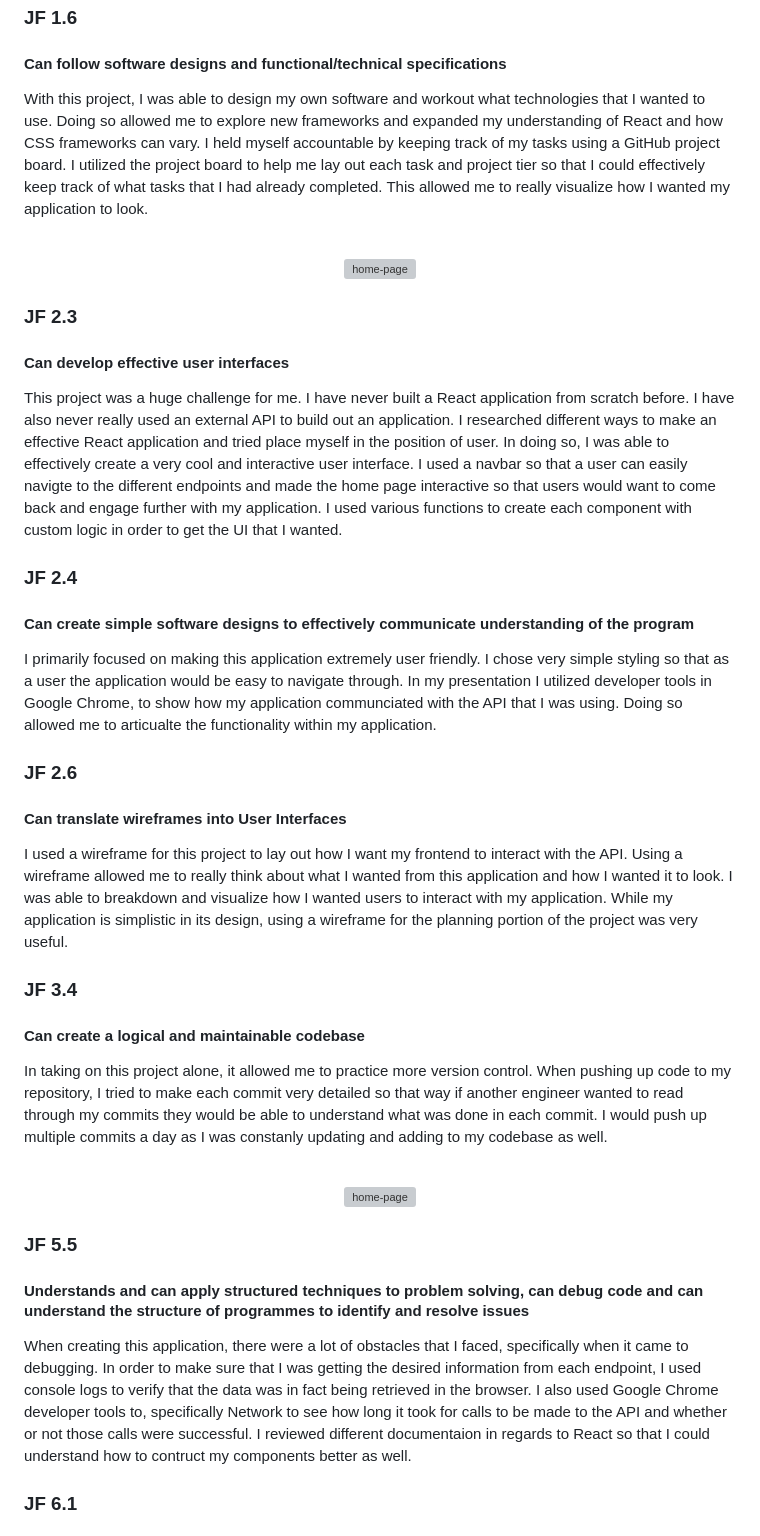
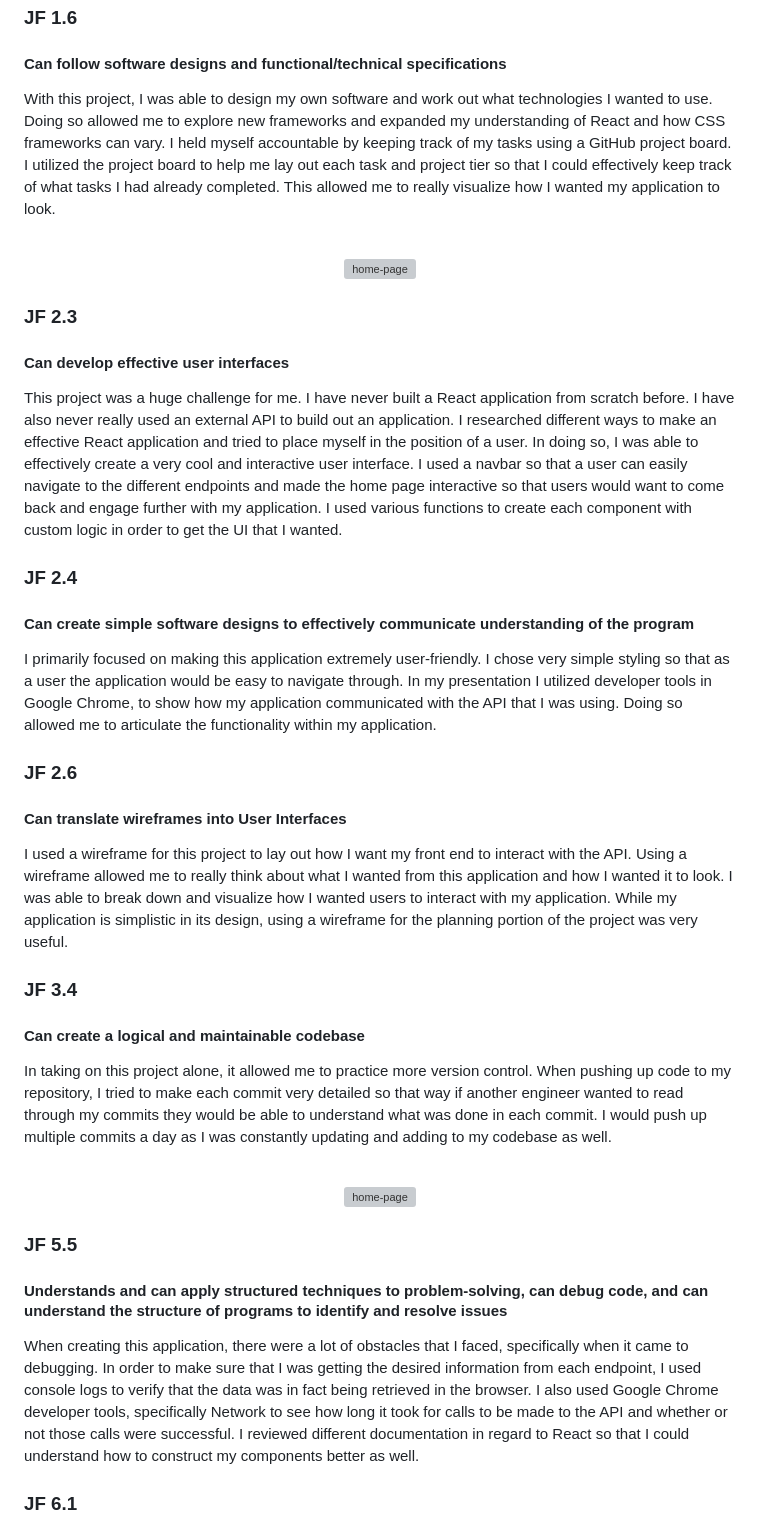
Before and after one commit to krystallopez/KL-portfolio, a Markdown page: Module Projects/JediVerse.md, the part around one of its changes. Rendered like a GitHub page; grey boxes are pictures that could not be loaded.

```diff
--- a/Module Projects/JediVerse.md
+++ b/Module Projects/JediVerse.md
@@ -167,7 +167,7 @@ API
 
 #### Can follow software designs and functional/technical specifications
 
-With this project, I was able to design my own software and workout what technologies that I wanted to use. Doing so allowed me to explore new frameworks and expanded my understanding of React and how CSS frameworks can vary. I held myself accountable by keeping track of my tasks using a GitHub project board. I utilized the project board to help me lay out each task and project tier so that I could effectively keep track of what tasks that I had already completed. This allowed me to really visualize how I wanted my application to look.
+With this project, I was able to design my own software and work out what technologies I wanted to use. Doing so allowed me to explore new frameworks and expanded my understanding of React and how CSS frameworks can vary. I held myself accountable by keeping track of my tasks using a GitHub project board. I utilized the project board to help me lay out each task and project tier so that I could effectively keep track of what tasks I had already completed. This allowed me to really visualize how I wanted my application to look.
 
 <br>
 <p align="center" >
@@ -178,27 +178,27 @@ With this project, I was able to design my own software and workout what technol
 
 #### Can develop effective user interfaces
 
-This project was a huge challenge for me. I have never built a React application from scratch before. I have also never really used an external API to build out an application. I researched different ways to make an effective React application and tried place myself in the position of user. In doing so, I was able to effectively create a very cool and interactive user interface. I used a navbar so that a user can easily navigte to the different endpoints and made the home page interactive so that users would want to come back and engage further with my application. I used various functions to create each component with custom logic in order to get the UI that I wanted.
+This project was a huge challenge for me. I have never built a React application from scratch before. I have also never really used an external API to build out an application. I researched different ways to make an effective React application and tried to place myself in the position of a user. In doing so, I was able to effectively create a very cool and interactive user interface. I used a navbar so that a user can easily navigate to the different endpoints and made the home page interactive so that users would want to come back and engage further with my application. I used various functions to create each component with custom logic in order to get the UI that I wanted.
 
 
 ### JF 2.4
 
 #### Can create simple software designs to effectively communicate understanding of the program
 
-I primarily focused on making this application extremely user friendly. I chose very simple styling so that as a user the application would be easy to navigate through. In my presentation I utilized developer tools in Google Chrome, to show how my application communciated with the API that I was using. Doing so allowed me to articualte the functionality within my application.
+I primarily focused on making this application extremely user-friendly. I chose very simple styling so that as a user the application would be easy to navigate through. In my presentation I utilized developer tools in Google Chrome, to show how my application communicated with the API that I was using. Doing so allowed me to articulate the functionality within my application.
 
 ### JF 2.6
 
 #### Can translate wireframes into User Interfaces
 
-I used a wireframe for this project to lay out how I want my frontend to interact with the API. Using a wireframe allowed me to really think about what I wanted from this application and how I wanted it to look. I was able to breakdown and visualize how I wanted users to interact with my application. While my application is simplistic in its design, using a wireframe for the planning portion of the project was very useful.
+I used a wireframe for this project to lay out how I want my front end to interact with the API. Using a wireframe allowed me to really think about what I wanted from this application and how I wanted it to look. I was able to break down and visualize how I wanted users to interact with my application. While my application is simplistic in its design, using a wireframe for the planning portion of the project was very useful.
 
 
 ### JF 3.4
 
 #### Can create a logical and maintainable codebase
 
-In taking on this project alone, it allowed me to practice more version control. When pushing up code to my repository, I tried to make each commit very detailed so that way if another engineer wanted to read through my commits they would be able to understand what was done in each commit. I would push up multiple commits a day as I was constanly updating and adding to my codebase as well.
+In taking on this project alone, it allowed me to practice more version control. When pushing up code to my repository, I tried to make each commit very detailed so that way if another engineer wanted to read through my commits they would be able to understand what was done in each commit. I would push up multiple commits a day as I was constantly updating and adding to my codebase as well.
 
 
 <br>
@@ -209,9 +209,9 @@ In taking on this project alone, it allowed me to practice more version control.
 
 ### JF 5.5
 
-#### Understands and can apply structured techniques to problem solving, can debug code and can understand the structure of programmes to identify and resolve issues
+#### Understands and can apply structured techniques to problem-solving, can debug code, and can understand the structure of programs to identify and resolve issues
 
-When creating this application, there were a lot of obstacles that I faced, specifically when it came to debugging. In order to make sure that I was getting the desired information from each endpoint, I used console logs to verify that the data was in fact being retrieved in the browser. I also used Google Chrome developer tools to, specifically Network to see how long it took for calls to be made to the API and whether or not those calls were successful. I reviewed different documentaion in regards to React so that I could understand how to contruct my components better as well.
+When creating this application, there were a lot of obstacles that I faced, specifically when it came to debugging. In order to make sure that I was getting the desired information from each endpoint, I used console logs to verify that the data was in fact being retrieved in the browser. I also used Google Chrome developer tools, specifically Network to see how long it took for calls to be made to the API and whether or not those calls were successful. I reviewed different documentation in regard to React so that I could understand how to construct my components better as well.
 
 ### JF 6.1
 
```
Also changed, not shown: other parts of Module Projects/JediVerse.md (+18 -18 lines).
